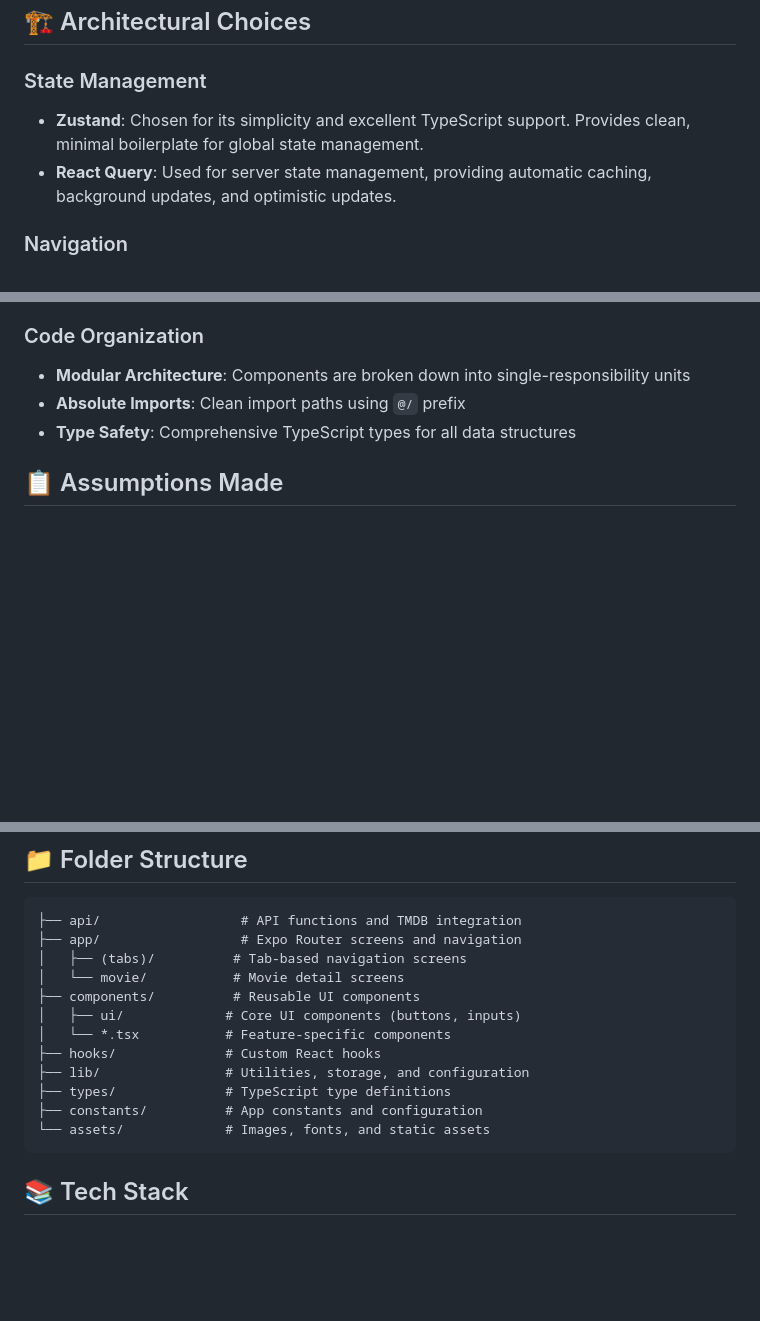
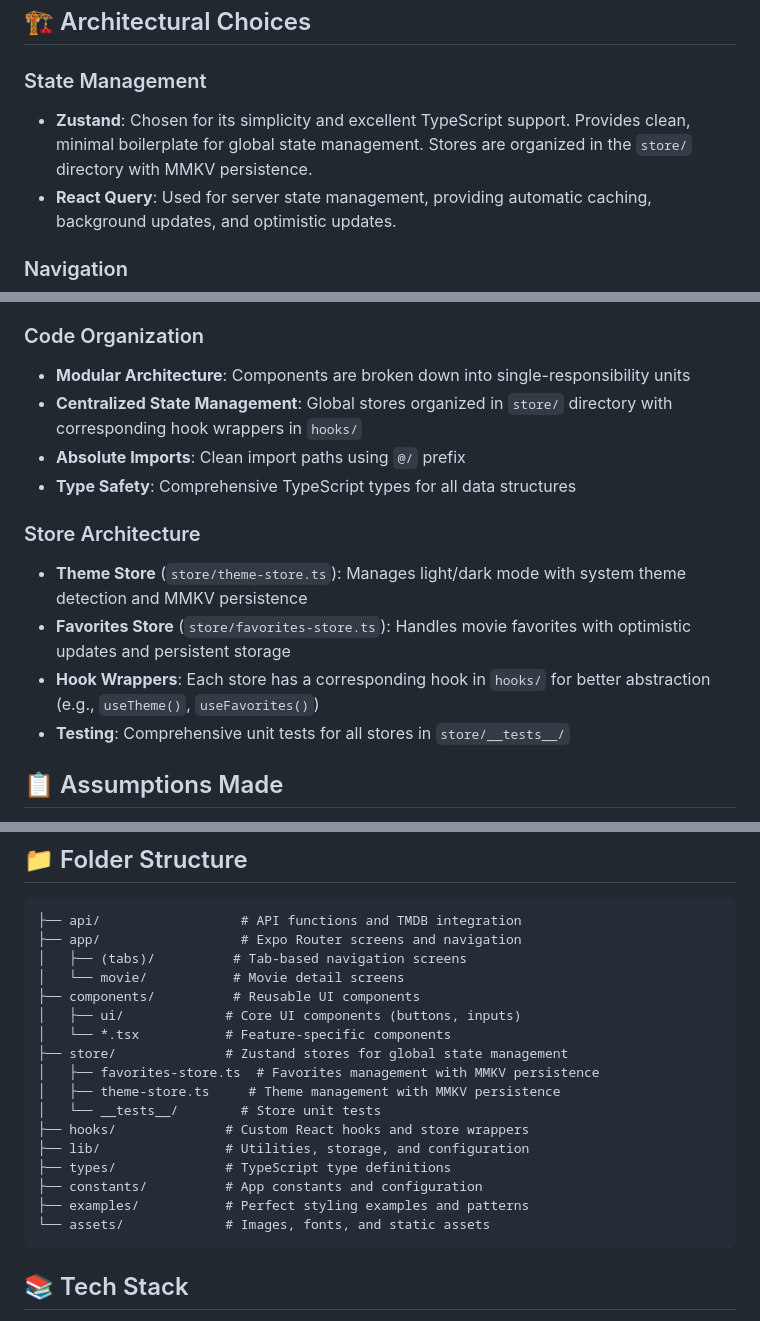
Before and after one commit to oghea/martaflix, a Markdown page: README.md, 3 parts joined by grey strips. GitHub-like rendering; blank space fills up the shorter version.

Commit message:
docs: update readme

````diff
--- a/README.md
+++ b/README.md
@@ -118,7 +118,7 @@ npm run test:coverage
 ## 🏗️ Architectural Choices
 
 ### State Management
-- **Zustand**: Chosen for its simplicity and excellent TypeScript support. Provides clean, minimal boilerplate for global state management.
+- **Zustand**: Chosen for its simplicity and excellent TypeScript support. Provides clean, minimal boilerplate for global state management. Stores are organized in the `store/` directory with MMKV persistence.
 - **React Query**: Used for server state management, providing automatic caching, background updates, and optimistic updates.
 
 ### Navigation
@@ -134,8 +134,15 @@ npm run test:coverage
 
 ### Code Organization
 - **Modular Architecture**: Components are broken down into single-responsibility units
+- **Centralized State Management**: Global stores organized in `store/` directory with corresponding hook wrappers in `hooks/`
 - **Absolute Imports**: Clean import paths using `@/` prefix
 - **Type Safety**: Comprehensive TypeScript types for all data structures
+
+### Store Architecture
+- **Theme Store** (`store/theme-store.ts`): Manages light/dark mode with system theme detection and MMKV persistence
+- **Favorites Store** (`store/favorites-store.ts`): Handles movie favorites with optimistic updates and persistent storage
+- **Hook Wrappers**: Each store has a corresponding hook in `hooks/` for better abstraction (e.g., `useTheme()`, `useFavorites()`)
+- **Testing**: Comprehensive unit tests for all stores in `store/__tests__/`
 
 ## 📋 Assumptions Made
 
@@ -222,10 +229,15 @@ npm run test:coverage
 ├── components/          # Reusable UI components
 │   ├── ui/             # Core UI components (buttons, inputs)
 │   └── *.tsx           # Feature-specific components
-├── hooks/              # Custom React hooks
+├── store/              # Zustand stores for global state management
+│   ├── favorites-store.ts  # Favorites management with MMKV persistence
+│   ├── theme-store.ts     # Theme management with MMKV persistence
+│   └── __tests__/        # Store unit tests
+├── hooks/              # Custom React hooks and store wrappers
 ├── lib/                # Utilities, storage, and configuration
 ├── types/              # TypeScript type definitions
 ├── constants/          # App constants and configuration
+├── examples/           # Perfect styling examples and patterns
 └── assets/             # Images, fonts, and static assets
 ```
 
````
